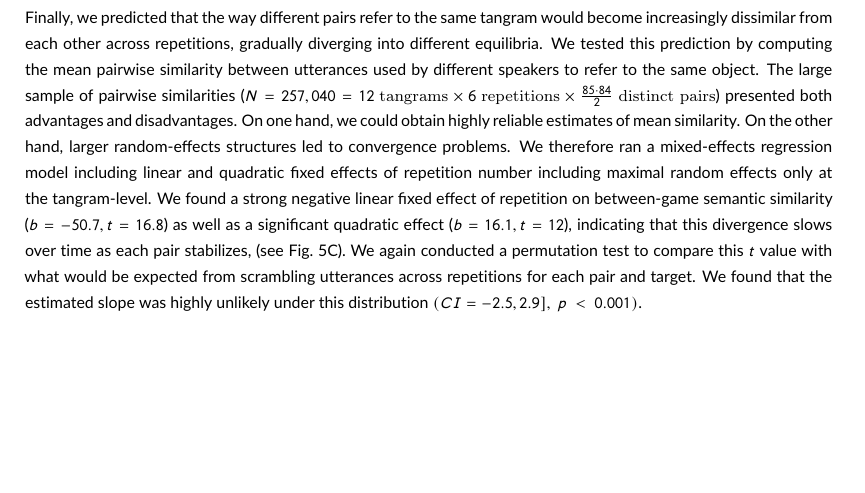
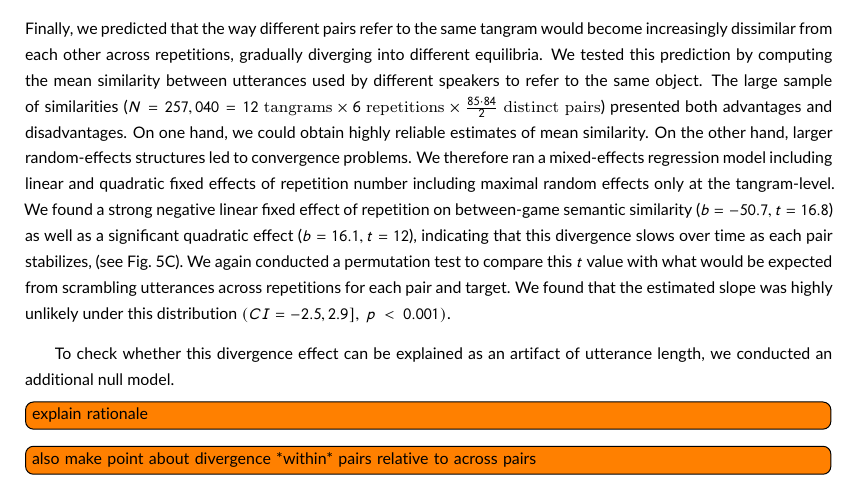
Before and after one commit to hawkrobe/tangrams, a LaTeX document (writing/cognitive_science_format/main.tex): part of page 11 of 20, cut so that both start at the same text, the shorter picture padded with empty space. Compiled offline with pdfLaTeX.

Commit message:
start writing blurb about control & permutation analysis

```diff
--- a/writing/cognitive_science_format/main.tex
+++ b/writing/cognitive_science_format/main.tex
@@ -377,8 +377,8 @@ The estimated slope fell outside this null distribution, for which similarity wa
 
 \paragraph{Increasingly different content across interactions}
 Finally, we predicted that the way different pairs refer to the same tangram would become increasingly dissimilar from each other across repetitions, gradually diverging into different equilibria.
-We tested this prediction by computing the mean pairwise similarity between utterances used by different speakers to refer to the same object.
-The large sample of pairwise similarities ($N = 257,040 = 12~\textrm{tangrams} \times 6~\textrm{repetitions} \times \frac{85 \cdot 84}{2}~\textrm{distinct pairs}$) presented both advantages and disadvantages.
+We tested this prediction by computing the mean similarity between utterances used by different speakers to refer to the same object.
+The large sample of similarities ($N = 257,040 = 12~\textrm{tangrams} \times 6~\textrm{repetitions} \times \frac{85 \cdot 84}{2}~\textrm{distinct pairs}$) presented both advantages and disadvantages.
 On one hand, we could obtain highly reliable estimates of mean similarity.
 On the other hand, larger random-effects structures led to convergence problems.
 We therefore ran a mixed-effects regression model including linear and quadratic fixed effects of repetition number including maximal random effects only at the tangram-level.
@@ -386,6 +386,9 @@ We found a strong negative linear fixed effect of repetition on between-game sem
 We again conducted a permutation test to compare this $t$ value with what would be expected from scrambling utterances across repetitions for each pair and target.
 We found that the estimated slope was highly unlikely under this distribution $(CI = -2.5, 2.9],~p~<~0.001)$.
 
+To check whether this divergence effect can be explained as an artifact of utterance length, we conducted an additional null model.
+\todo[inline]{explain rationale}
+\todo[inline]{also make point about divergence *within* pairs relative to across pairs}
 
 \begin{figure}[t!]
 \centering
```
